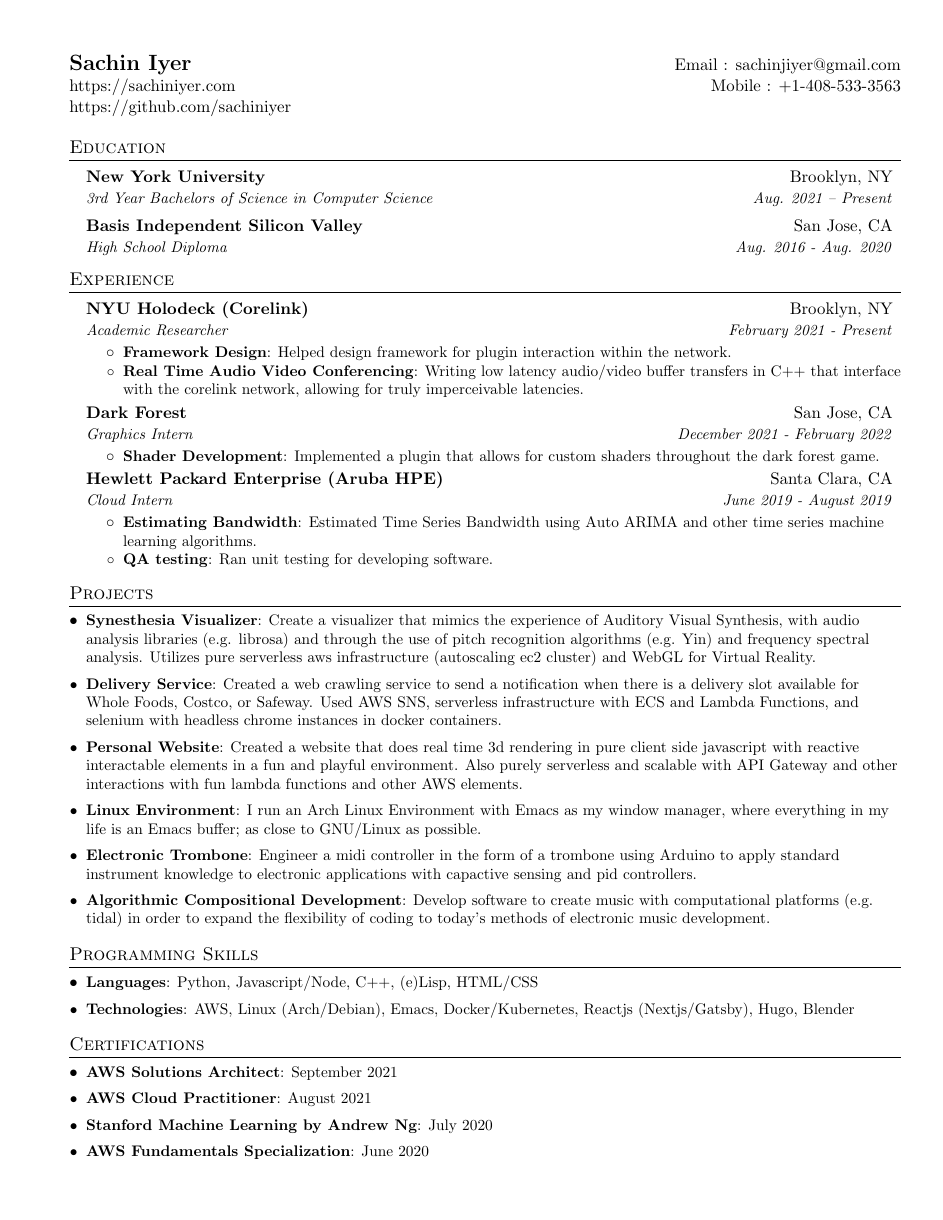
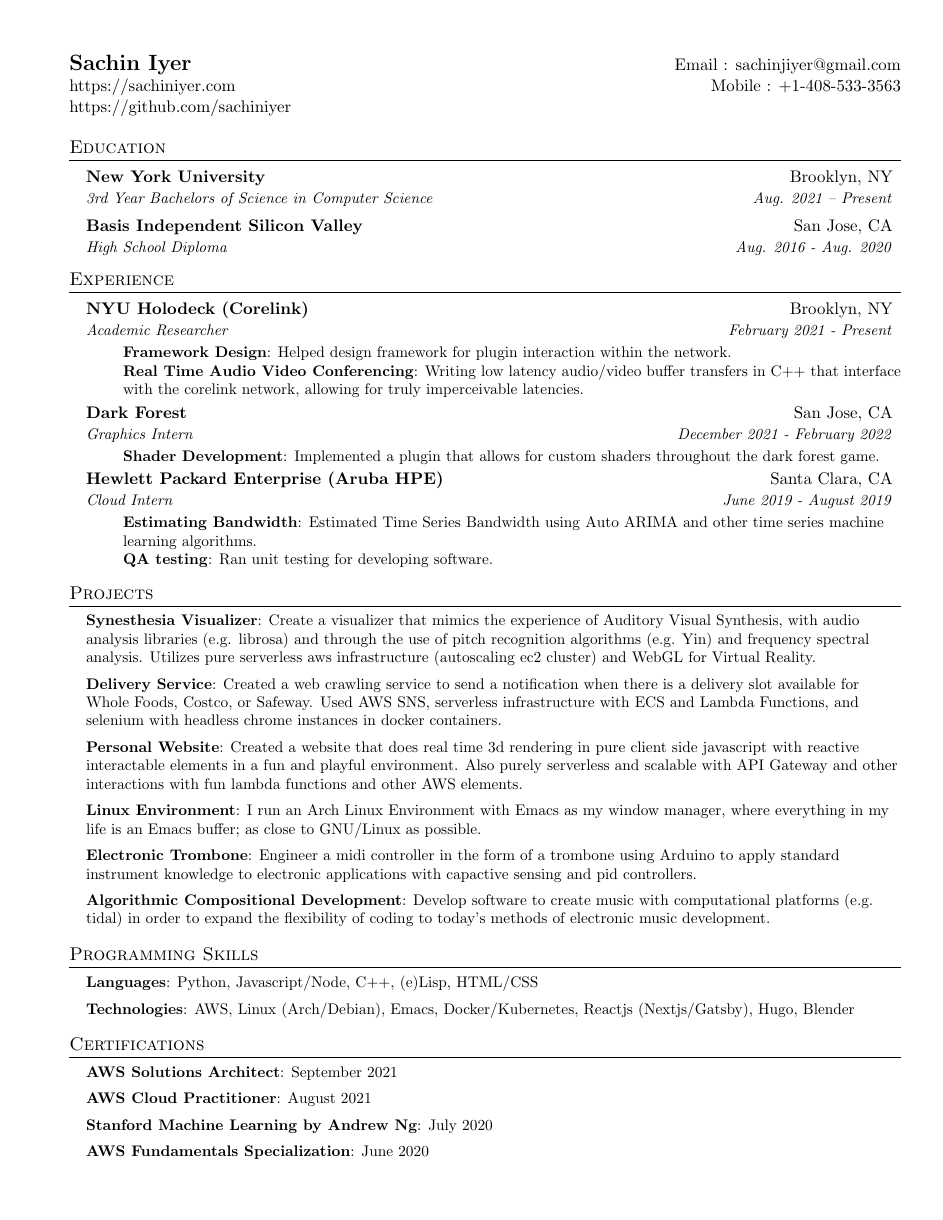
Before and after one commit to sachiniyer/resume, a LaTeX CV (resume.tex): the whole page. Compiled offline with pdfLaTeX.

Commit message:
remove bullets from items too

```diff
--- a/resume.tex
+++ b/resume.tex
@@ -47,7 +47,7 @@
 %-------------------------
 % Custom commands
 \newcommand{\resumeItem}[2]{
-  \item\small{
+  \item[]\small{
     \textbf{#1}{: #2 \vspace{-2pt}}
   }
 }
```
Also changed, not shown: resume.pdf.
